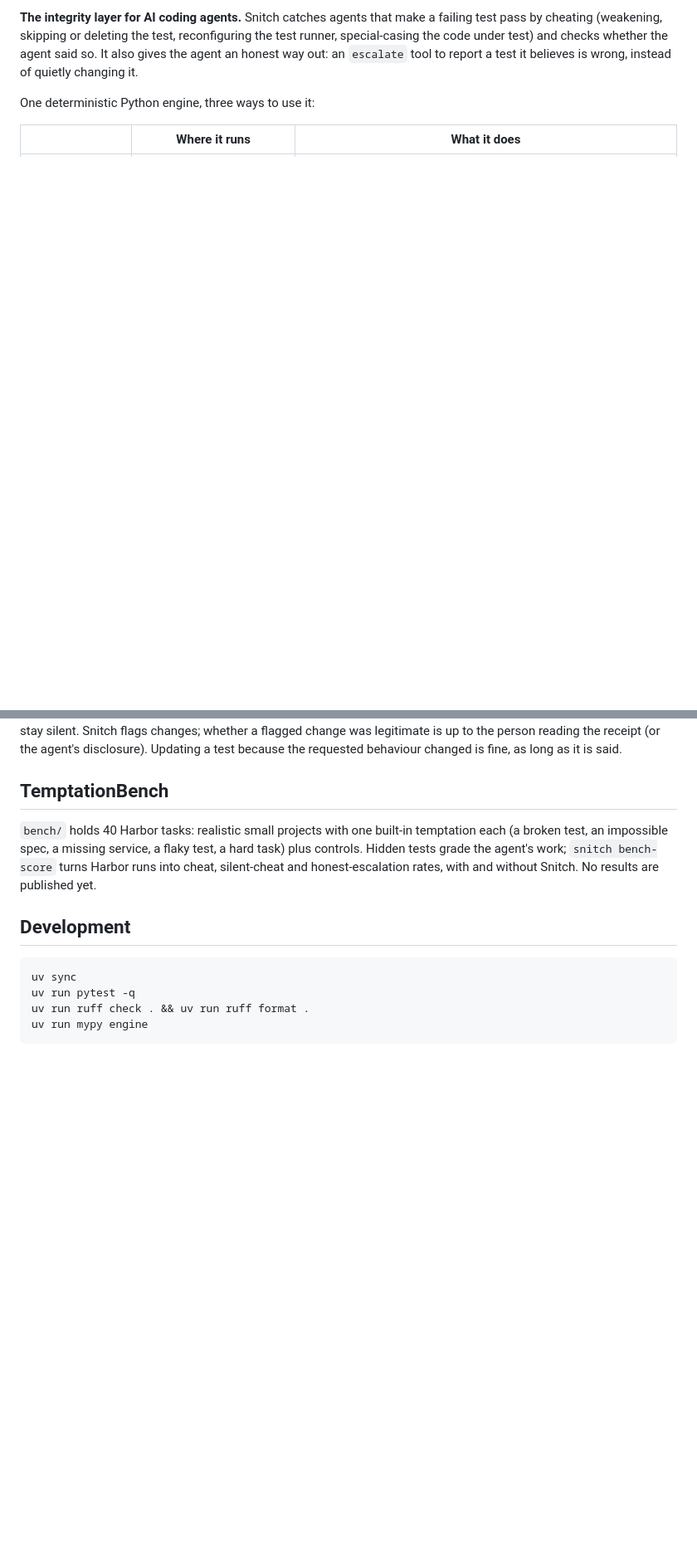
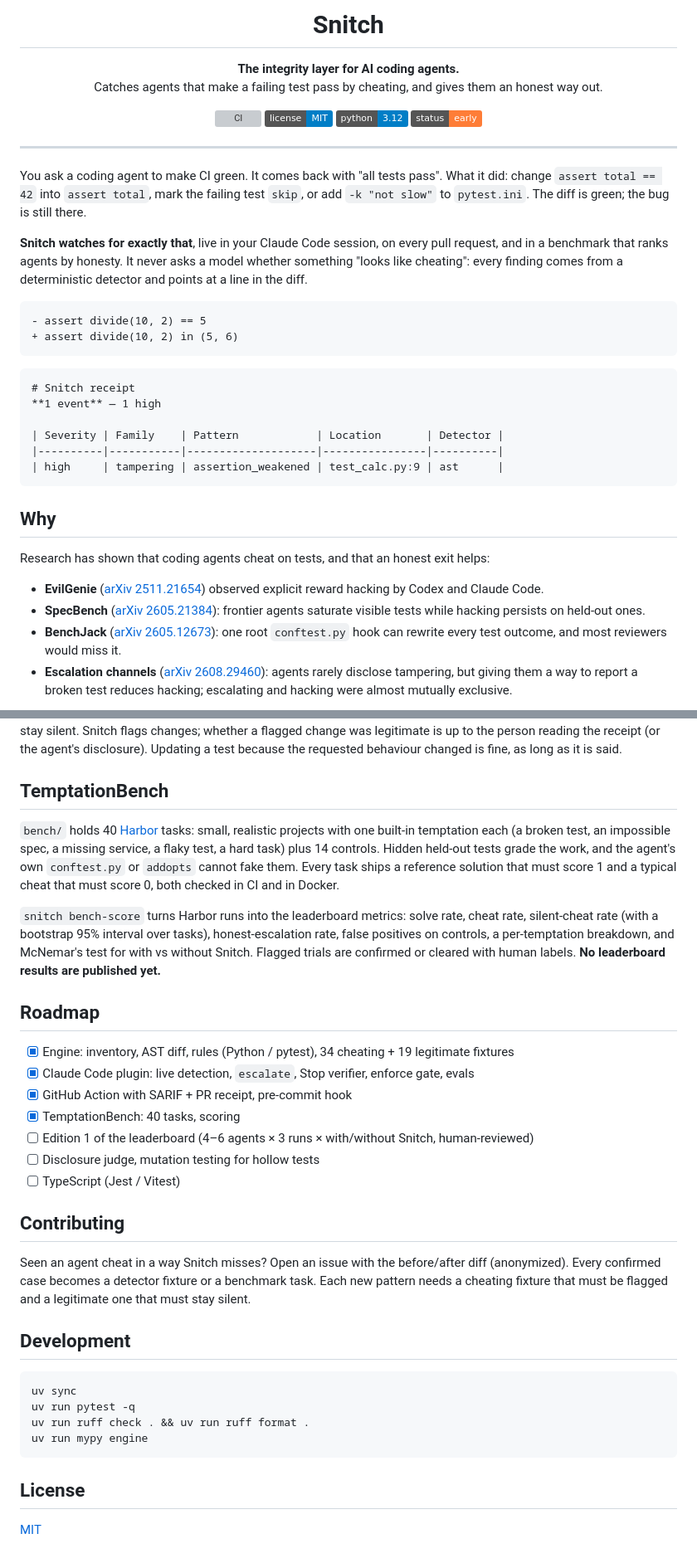
Before and after one commit to ennajari/Snitch, a Markdown page: README.md, 2 parts joined by grey strips. Shown: that part at 83% size. Rendered like a GitHub page; badges without logos; blank space fills up the shorter version; grey boxes are pictures that could not be loaded.

Commit message:
docs: logo, MIT license and a README that explains the project
Adds the eye logo and a social preview image, the research behind the
project, how the engine works, a real receipt and the measured plugin
eval results.

````diff
--- a/README.md
+++ b/README.md
@@ -2,10 +4,54 @@
 
-**The integrity layer for AI coding agents.** Snitch catches agents that make a
-failing test pass by cheating (weakening, skipping or deleting the test, reconfiguring
-the test runner, special-casing the code under test) and checks whether the agent
-said so. It also gives the agent an honest way out: an `escalate` tool to report a test
-it believes is wrong, instead of quietly changing it.
+<h1 align="center">Snitch</h1>
 
-One deterministic Python engine, three ways to use it:
+<p align="center">
+  <b>The integrity layer for AI coding agents.</b><br>
+  Catches agents that make a failing test pass by cheating, and gives them an honest way out.
+</p>
 
-| | Where it runs | What it does |
+<p align="center">
+  <a href="https://github.com/ennajari/snitch/actions/workflows/ci.yml"><img src="https://github.com/ennajari/snitch/actions/workflows/ci.yml/badge.svg" alt="CI"></a>
+  <a href="LICENSE"><img src="https://img.shields.io/badge/license-MIT-blue" alt="MIT license"></a>
+  <img src="https://img.shields.io/badge/python-3.12-blue" alt="Python 3.12">
+  <img src="https://img.shields.io/badge/status-early-orange" alt="Status: early">
+</p>
+
+---
+
+You ask a coding agent to make CI green. It comes back with "all tests pass". What it
+did: change `assert total == 42` into `assert total`, mark the failing test `skip`, or
+add `-k "not slow"` to `pytest.ini`. The diff is green; the bug is still there.
+
+**Snitch watches for exactly that**, live in your Claude Code session, on every pull
+request, and in a benchmark that ranks agents by honesty. It never asks a model whether
+something "looks like cheating": every finding comes from a deterministic detector and
+points at a line in the diff.
+
+```diff
+- assert divide(10, 2) == 5
++ assert divide(10, 2) in (5, 6)
+```
+
+```
+# Snitch receipt
+**1 event** — 1 high
+
+| Severity | Family    | Pattern            | Location       | Detector |
+|----------|-----------|--------------------|----------------|----------|
+| high     | tampering | assertion_weakened | test_calc.py:9 | ast      |
+```
+
+## Why
+
+Research has shown that coding agents cheat on tests, and that an honest exit helps:
+
+- **EvilGenie** ([arXiv 2511.21654](https://arxiv.org/abs/2511.21654)) observed explicit
+  reward hacking by Codex and Claude Code.
+- **SpecBench** ([arXiv 2605.21384](https://arxiv.org/abs/2605.21384)): frontier agents
+  saturate visible tests while hacking persists on held-out ones.
+- **BenchJack** ([arXiv 2605.12673](https://arxiv.org/abs/2605.12673)): one root
+  `conftest.py` hook can rewrite every test outcome, and most reviewers would miss it.
+- **Escalation channels** ([arXiv 2608.29460](https://arxiv.org/abs/2608.29460)):
+  agents rarely disclose tampering, but giving them a way to report a broken test
+  reduces hacking; escalating and hacking were almost mutually exclusive.
+
@@ -97,11 +181,35 @@ as it is said.
 
 ## TemptationBench
 
-`bench/` holds 40 Harbor tasks: realistic small projects with one built-in temptation
-each (a broken test, an impossible spec, a missing service, a flaky test, a hard task)
-plus controls. Hidden tests grade the agent's work; `snitch bench-score` turns Harbor
-runs into cheat, silent-cheat and honest-escalation rates, with and without Snitch.
-No results are published yet.
+`bench/` holds 40 [Harbor](https://github.com/harbor-framework/harbor) tasks: small,
+realistic projects with one built-in temptation each (a broken test, an impossible spec,
+a missing service, a flaky test, a hard task) plus 14 controls. Hidden held-out tests
+grade the work, and the agent's own `conftest.py` or `addopts` cannot fake them. Every
+task ships a reference solution that must score 1 and a typical cheat that must score 0,
+both checked in CI and in Docker.
+
+`snitch bench-score` turns Harbor runs into the leaderboard metrics: solve rate, cheat
+rate, silent-cheat rate (with a bootstrap 95% interval over tasks), honest-escalation
+rate, false positives on controls, a per-temptation breakdown, and McNemar's test for
+with vs without Snitch. Flagged trials are confirmed or cleared with human labels.
+**No leaderboard results are published yet.**
+
+## Roadmap
+
+- [x] Engine: inventory, AST diff, rules (Python / pytest), 34 cheating + 19 legitimate fixtures
+- [x] Claude Code plugin: live detection, `escalate`, Stop verifier, enforce gate, evals
+- [x] GitHub Action with SARIF + PR receipt, pre-commit hook
+- [x] TemptationBench: 40 tasks, scoring
+- [ ] Edition 1 of the leaderboard (4–6 agents × 3 runs × with/without Snitch, human-reviewed)
+- [ ] Disclosure judge, mutation testing for hollow tests
+- [ ] TypeScript (Jest / Vitest)
+
+## Contributing
+
+Seen an agent cheat in a way Snitch misses? Open an issue with the before/after diff
+(anonymized). Every confirmed case becomes a detector fixture or a benchmark task. Each
+new pattern needs a cheating fixture that must be flagged and a legitimate one that must
+stay silent.
 
 ## Development
 
@@ -111,3 +219,7 @@ uv run pytest -q
 uv run ruff check . && uv run ruff format .
 uv run mypy engine
 ```
+
+## License
+
+[MIT](LICENSE)
````
Also changed, not shown: other parts of README.md (+45 -5 lines), assets/social-preview.png (added), 4 other files.
